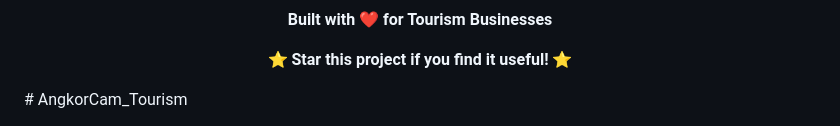
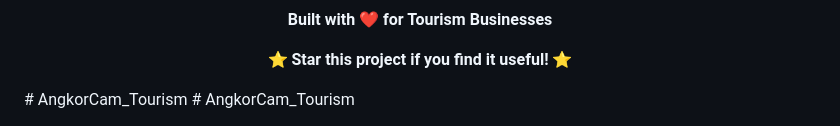
Before and after one commit to lyhengdev/AngkorCam_Tourism, a Markdown page: README.md, the part around the change. GitHub-like rendering.

```diff
--- a/README.md
+++ b/README.md
@@ -291,3 +291,4 @@ MIT License - Free for personal and commercial use
 
 </div>
 # AngkorCam_Tourism
+# AngkorCam_Tourism
```
